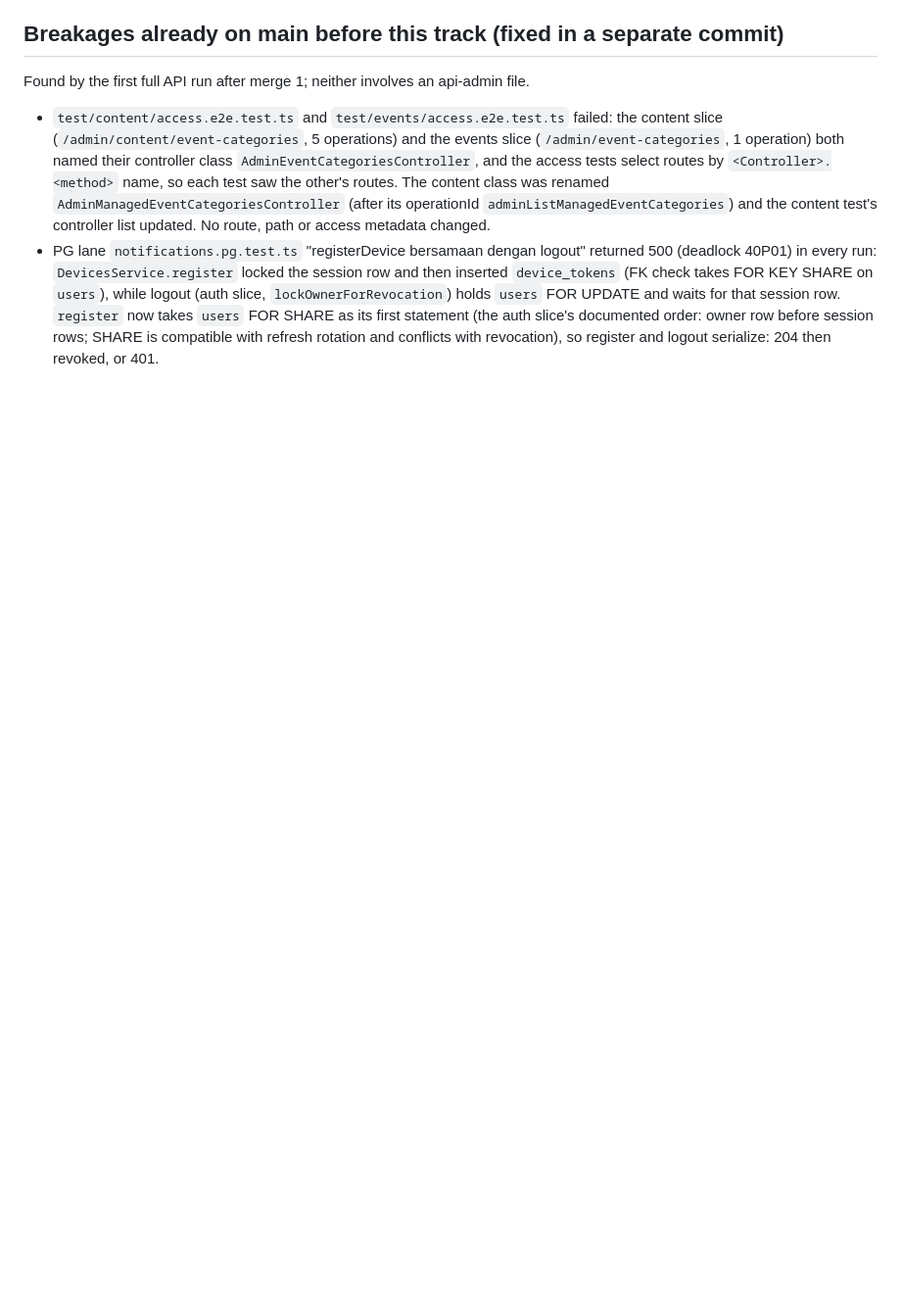
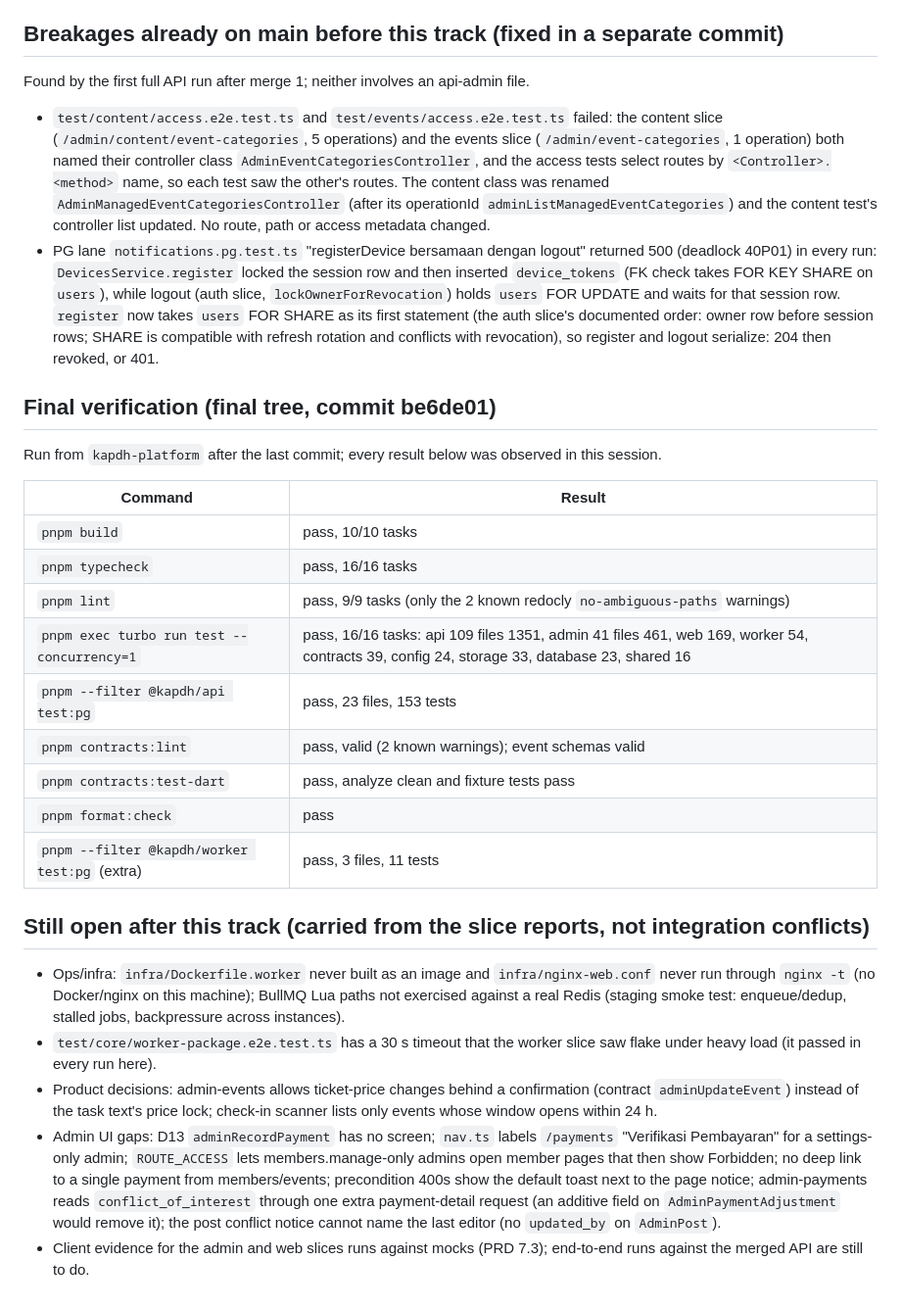
Before and after one commit to bayumusthafa/kapdh-apps-r1, a Markdown page: docs/handoff/integration-phase-c.md, the part around the change. Shown at 98% size. Rendered like a GitHub page; blank space fills up the shorter version.

Commit message:
docs(integration): Phase C platform track final verification and open issues

```diff
--- a/docs/handoff/integration-phase-c.md
+++ b/docs/handoff/integration-phase-c.md
@@ -256,3 +256,37 @@ Found by the first full API run after merge 1; neither involves an api-admin fil
   session row. `register` now takes `users` FOR SHARE as its first statement (the auth slice's documented order:
   owner row before session rows; SHARE is compatible with refresh rotation and conflicts with revocation), so
   register and logout serialize: 204 then revoked, or 401.
+
+## Final verification (final tree, commit be6de01)
+
+Run from `kapdh-platform` after the last commit; every result below was observed in this session.
+
+| Command                                       | Result                                                                                                                                     |
+| --------------------------------------------- | ------------------------------------------------------------------------------------------------------------------------------------------ |
+| `pnpm build`                                  | pass, 10/10 tasks                                                                                                                          |
+| `pnpm typecheck`                              | pass, 16/16 tasks                                                                                                                          |
+| `pnpm lint`                                   | pass, 9/9 tasks (only the 2 known redocly `no-ambiguous-paths` warnings)                                                                   |
+| `pnpm exec turbo run test --concurrency=1`    | pass, 16/16 tasks: api 109 files 1351, admin 41 files 461, web 169, worker 54, contracts 39, config 24, storage 33, database 23, shared 16 |
+| `pnpm --filter @kapdh/api test:pg`            | pass, 23 files, 153 tests                                                                                                                  |
+| `pnpm contracts:lint`                         | pass, valid (2 known warnings); event schemas valid                                                                                        |
+| `pnpm contracts:test-dart`                    | pass, analyze clean and fixture tests pass                                                                                                 |
+| `pnpm format:check`                           | pass                                                                                                                                       |
+| `pnpm --filter @kapdh/worker test:pg` (extra) | pass, 3 files, 11 tests                                                                                                                    |
+
+## Still open after this track (carried from the slice reports, not integration conflicts)
+
+- Ops/infra: `infra/Dockerfile.worker` never built as an image and `infra/nginx-web.conf` never run through
+  `nginx -t` (no Docker/nginx on this machine); BullMQ Lua paths not exercised against a real Redis (staging smoke
+  test: enqueue/dedup, stalled jobs, backpressure across instances).
+- `test/core/worker-package.e2e.test.ts` has a 30 s timeout that the worker slice saw flake under heavy load (it
+  passed in every run here).
+- Product decisions: admin-events allows ticket-price changes behind a confirmation (contract `adminUpdateEvent`)
+  instead of the task text's price lock; check-in scanner lists only events whose window opens within 24 h.
+- Admin UI gaps: D13 `adminRecordPayment` has no screen; `nav.ts` labels `/payments` "Verifikasi Pembayaran" for a
+  settings-only admin; `ROUTE_ACCESS` lets members.manage-only admins open member pages that then show Forbidden;
+  no deep link to a single payment from members/events; precondition 400s show the default toast next to the page
+  notice; admin-payments reads `conflict_of_interest` through one extra payment-detail request (an additive field
+  on `AdminPaymentAdjustment` would remove it); the post conflict notice cannot name the last editor (no
+  `updated_by` on `AdminPost`).
+- Client evidence for the admin and web slices runs against mocks (PRD 7.3); end-to-end runs against the merged
+  API are still to do.
```
